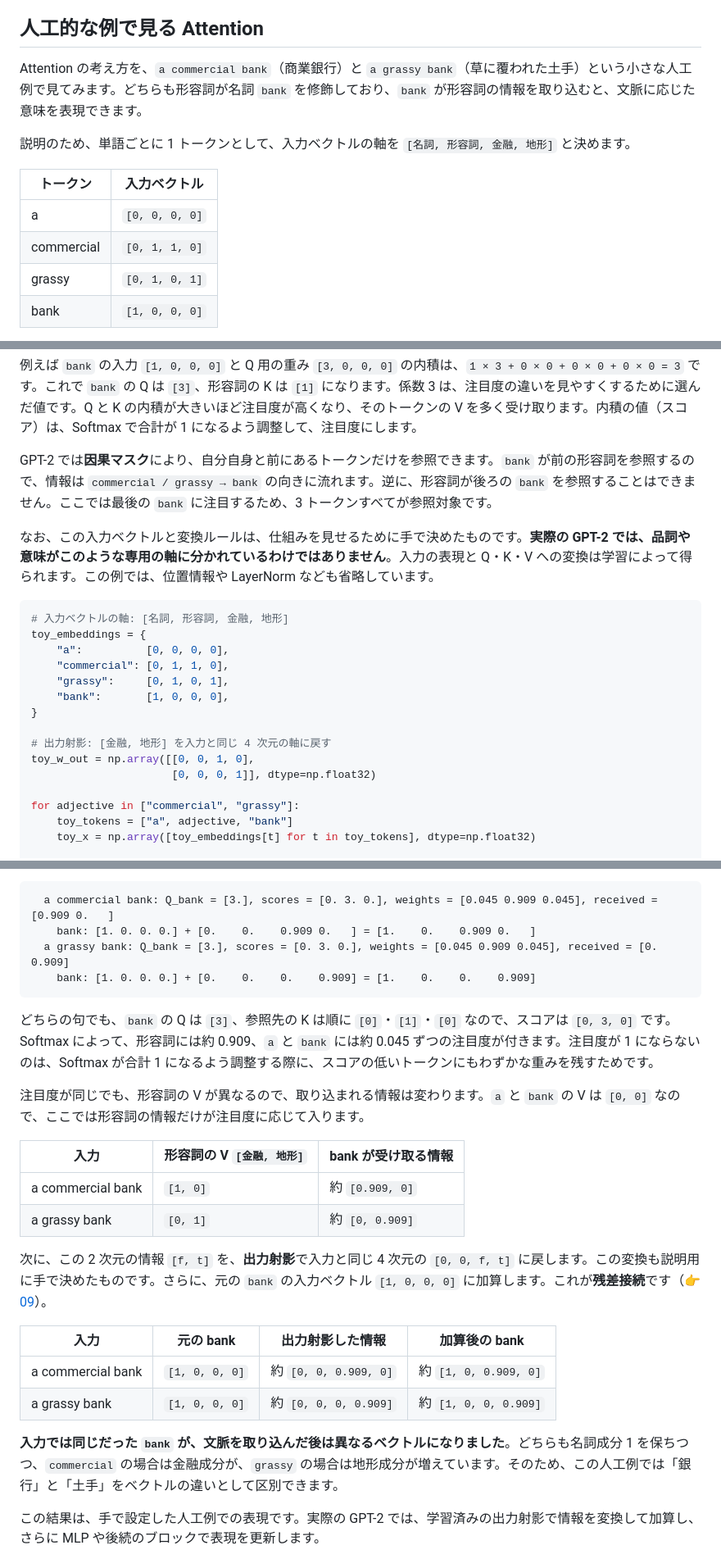
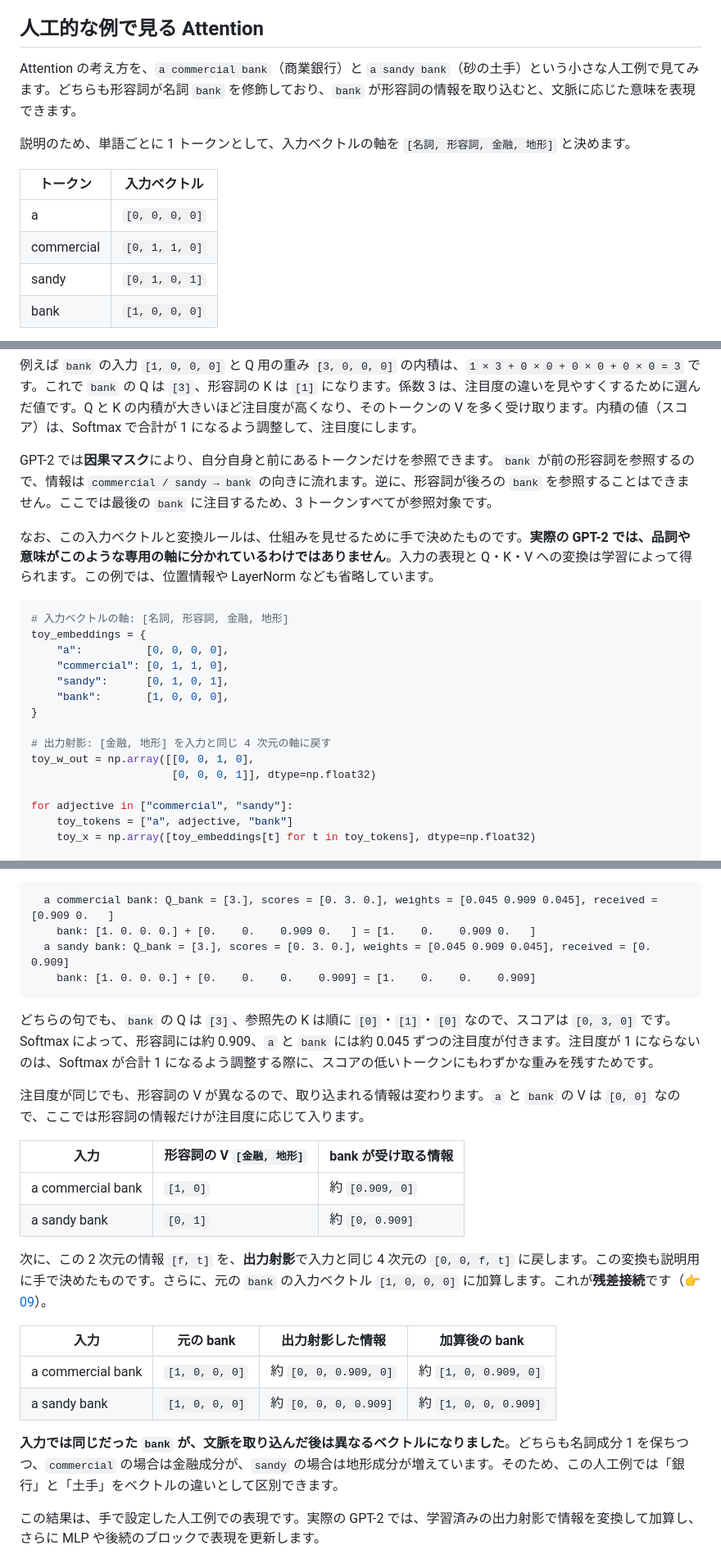
Before and after one commit to 7shi/zenn, a Markdown page: books/20260319-gpt2/07_attention.md, 3 parts joined by grey strips. Shown at 82% size. Rendered like a GitHub page.

````diff
--- a/books/20260319-gpt2/07_attention.md
+++ b/books/20260319-gpt2/07_attention.md
@@ -34,7 +34,7 @@ Transformer の原論文のタイトルは "Attention Is All You Need"（Vaswani
 
 ## 人工的な例で見る Attention
 
-Attention の考え方を、`a commercial bank`（商業銀行）と `a grassy bank`（草に覆われた土手）という小さな人工例で見てみます。どちらも形容詞が名詞 `bank` を修飾しており、`bank` が形容詞の情報を取り込むと、文脈に応じた意味を表現できます。
+Attention の考え方を、`a commercial bank`（商業銀行）と `a sandy bank`（砂の土手）という小さな人工例で見てみます。どちらも形容詞が名詞 `bank` を修飾しており、`bank` が形容詞の情報を取り込むと、文脈に応じた意味を表現できます。
 
 説明のため、単語ごとに 1 トークンとして、入力ベクトルの軸を `[名詞, 形容詞, 金融, 地形]` と決めます。
 
@@ -42,7 +42,7 @@ Attention の考え方を、`a commercial bank`（商業銀行）と `a grassy b
 |---|---|
 | a | `[0, 0, 0, 0]` |
 | commercial | `[0, 1, 1, 0]` |
-| grassy | `[0, 1, 0, 1]` |
+| sandy | `[0, 1, 0, 1]` |
 | bank | `[1, 0, 0, 0]` |
 
 各トークンの入力ベクトルから、同じルールで Q・K・V を作ります。この関連するトークンを探して情報を集める処理は、検索の比喩によって 3 つの役割が割り当てられます。
@@ -53,7 +53,7 @@ Attention の考え方を、`a commercial bank`（商業銀行）と `a grassy b
 
 例えば `bank` の入力 `[1, 0, 0, 0]` と Q 用の重み `[3, 0, 0, 0]` の内積は、`1 × 3 + 0 × 0 + 0 × 0 + 0 × 0 = 3` です。これで `bank` の Q は `[3]`、形容詞の K は `[1]` になります。係数 3 は、注目度の違いを見やすくするために選んだ値です。Q と K の内積が大きいほど注目度が高くなり、そのトークンの V を多く受け取ります。内積の値（スコア）は、Softmax で合計が 1 になるよう調整して、注目度にします。
 
-GPT-2 では**因果マスク**により、自分自身と前にあるトークンだけを参照できます。`bank` が前の形容詞を参照するので、情報は `commercial / grassy → bank` の向きに流れます。逆に、形容詞が後ろの `bank` を参照することはできません。ここでは最後の `bank` に注目するため、3 トークンすべてが参照対象です。
+GPT-2 では**因果マスク**により、自分自身と前にあるトークンだけを参照できます。`bank` が前の形容詞を参照するので、情報は `commercial / sandy → bank` の向きに流れます。逆に、形容詞が後ろの `bank` を参照することはできません。ここでは最後の `bank` に注目するため、3 トークンすべてが参照対象です。
 
 なお、この入力ベクトルと変換ルールは、仕組みを見せるために手で決めたものです。**実際の GPT-2 では、品詞や意味がこのような専用の軸に分かれているわけではありません**。入力の表現と Q・K・V への変換は学習によって得られます。この例では、位置情報や LayerNorm なども省略しています。
 
@@ -62,7 +62,7 @@ GPT-2 では**因果マスク**により、自分自身と前にあるトーク
 toy_embeddings = {
     "a":          [0, 0, 0, 0],
     "commercial": [0, 1, 1, 0],
-    "grassy":     [0, 1, 0, 1],
+    "sandy":      [0, 1, 0, 1],
     "bank":       [1, 0, 0, 0],
 }
 
@@ -70,7 +70,7 @@ toy_embeddings = {
 toy_w_out = np.array([[0, 0, 1, 0],
                       [0, 0, 0, 1]], dtype=np.float32)
 
-for adjective in ["commercial", "grassy"]:
+for adjective in ["commercial", "sandy"]:
     toy_tokens = ["a", adjective, "bank"]
     toy_x = np.array([toy_embeddings[t] for t in toy_tokens], dtype=np.float32)
 
@@ -92,7 +92,7 @@ for adjective in ["commercial", "grassy"]:
 ```text
   a commercial bank: Q_bank = [3.], scores = [0. 3. 0.], weights = [0.045 0.909 0.045], received = [0.909 0.   ]
     bank: [1. 0. 0. 0.] + [0.    0.    0.909 0.   ] = [1.    0.    0.909 0.   ]
-  a grassy bank: Q_bank = [3.], scores = [0. 3. 0.], weights = [0.045 0.909 0.045], received = [0.    0.909]
+  a sandy bank: Q_bank = [3.], scores = [0. 3. 0.], weights = [0.045 0.909 0.045], received = [0.    0.909]
     bank: [1. 0. 0. 0.] + [0.    0.    0.    0.909] = [1.    0.    0.    0.909]
 ```
 
@@ -103,16 +103,16 @@ for adjective in ["commercial", "grassy"]:
 | 入力 | 形容詞の V `[金融, 地形]` | bank が受け取る情報 |
 |---|---|---|
 | a commercial bank | `[1, 0]` | 約 `[0.909, 0]` |
-| a grassy bank | `[0, 1]` | 約 `[0, 0.909]` |
+| a sandy bank | `[0, 1]` | 約 `[0, 0.909]` |
 
 次に、この 2 次元の情報 `[f, t]` を、**出力射影**で入力と同じ 4 次元の `[0, 0, f, t]` に戻します。この変換も説明用に手で決めたものです。さらに、元の `bank` の入力ベクトル `[1, 0, 0, 0]` に加算します。これが**残差接続**です（👉[09](09_residual)）。
 
 | 入力 | 元の bank | 出力射影した情報 | 加算後の bank |
 |---|---|---|---|
 | a commercial bank | `[1, 0, 0, 0]` | 約 `[0, 0, 0.909, 0]` | 約 `[1, 0, 0.909, 0]` |
-| a grassy bank | `[1, 0, 0, 0]` | 約 `[0, 0, 0, 0.909]` | 約 `[1, 0, 0, 0.909]` |
+| a sandy bank | `[1, 0, 0, 0]` | 約 `[0, 0, 0, 0.909]` | 約 `[1, 0, 0, 0.909]` |
 
-**入力では同じだった `bank` が、文脈を取り込んだ後は異なるベクトルになりました**。どちらも名詞成分 1 を保ちつつ、`commercial` の場合は金融成分が、`grassy` の場合は地形成分が増えています。そのため、この人工例では「銀行」と「土手」をベクトルの違いとして区別できます。
+**入力では同じだった `bank` が、文脈を取り込んだ後は異なるベクトルになりました**。どちらも名詞成分 1 を保ちつつ、`commercial` の場合は金融成分が、`sandy` の場合は地形成分が増えています。そのため、この人工例では「銀行」と「土手」をベクトルの違いとして区別できます。
 
 この結果は、手で設定した人工例での表現です。実際の GPT-2 では、学習済みの出力射影で情報を変換して加算し、さらに MLP や後続のブロックで表現を更新します。
 
````
Also changed, not shown: articles/20260330-gpt2-inference.md (+27 -27 lines), images/20260330-gpt2-inference/qkv-toy.png.
